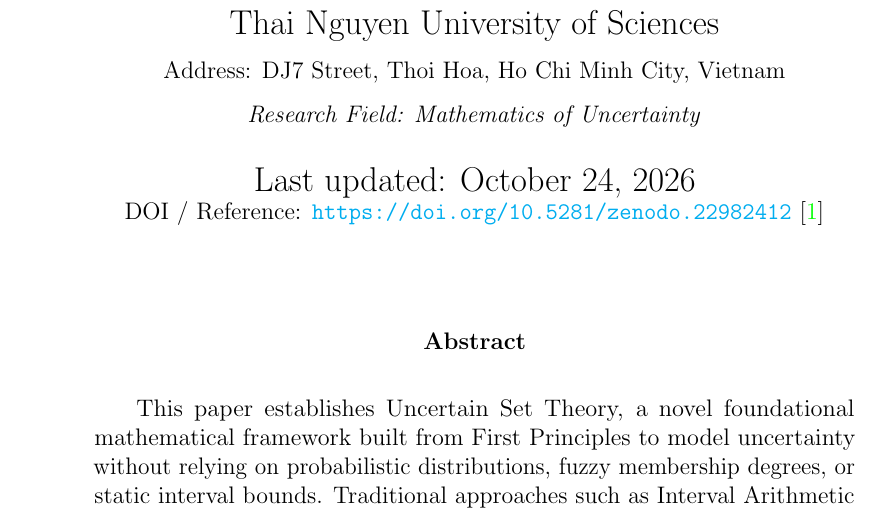
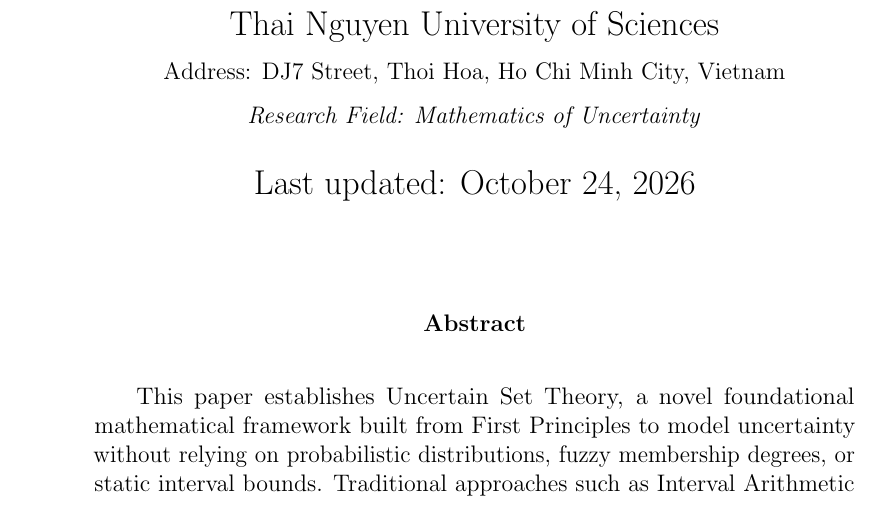
Before and after one commit to tmcuong2408/uncertain_set_theory, a LaTeX thesis (Scenario-Based Uncertain Set Theory.tex): part of page 1 of 9, cut so that both start at the same text. Compiled offline with pdfLaTeX.

Commit message:
Auto backup: 25/10/2026  4:45:33.44

```diff
--- a/Scenario-Based Uncertain Set Theory.tex
+++ b/Scenario-Based Uncertain Set Theory.tex
@@ -77,7 +77,7 @@
 	\small Address: DJ7 Street, Thoi Hoa, Ho Chi Minh City, Vietnam \\
 	\small \textit{Research Field: Mathematics of Uncertainty}
 }
-\date{Last updated: \today \\ \small DOI / Reference: \url{https://doi.org/10.5281/zenodo.22982412} \cite{tran2026extended}}
+\date{Last updated: \today}
 
 \begin{document}
 
```
